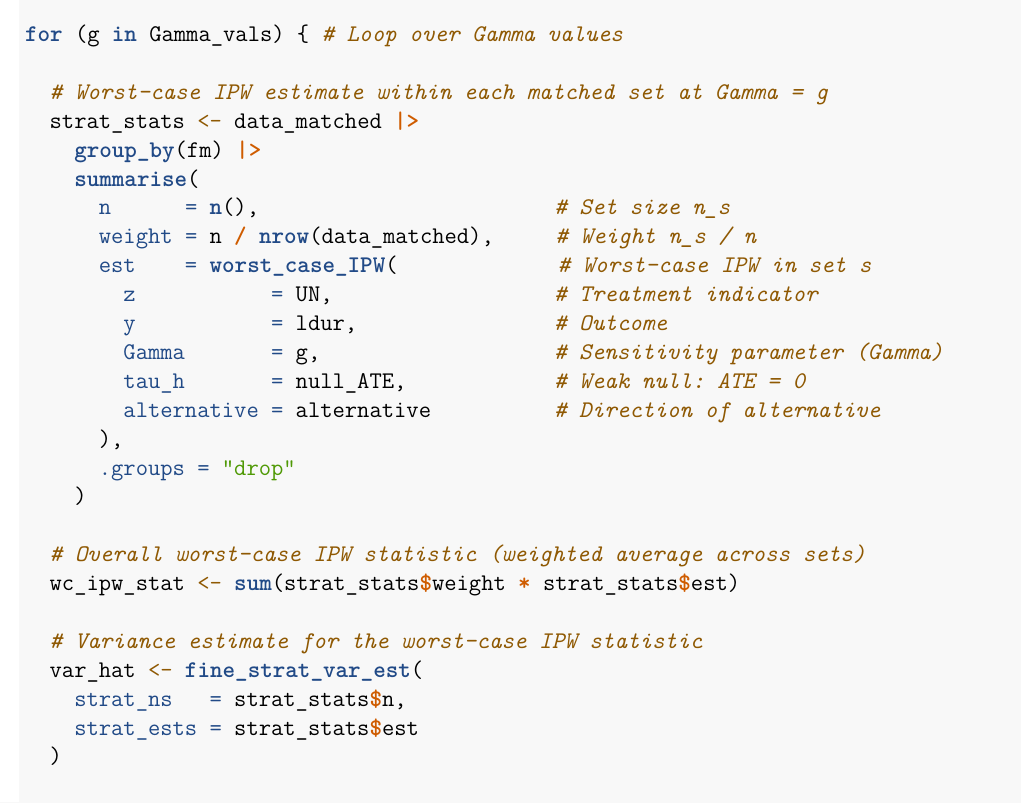
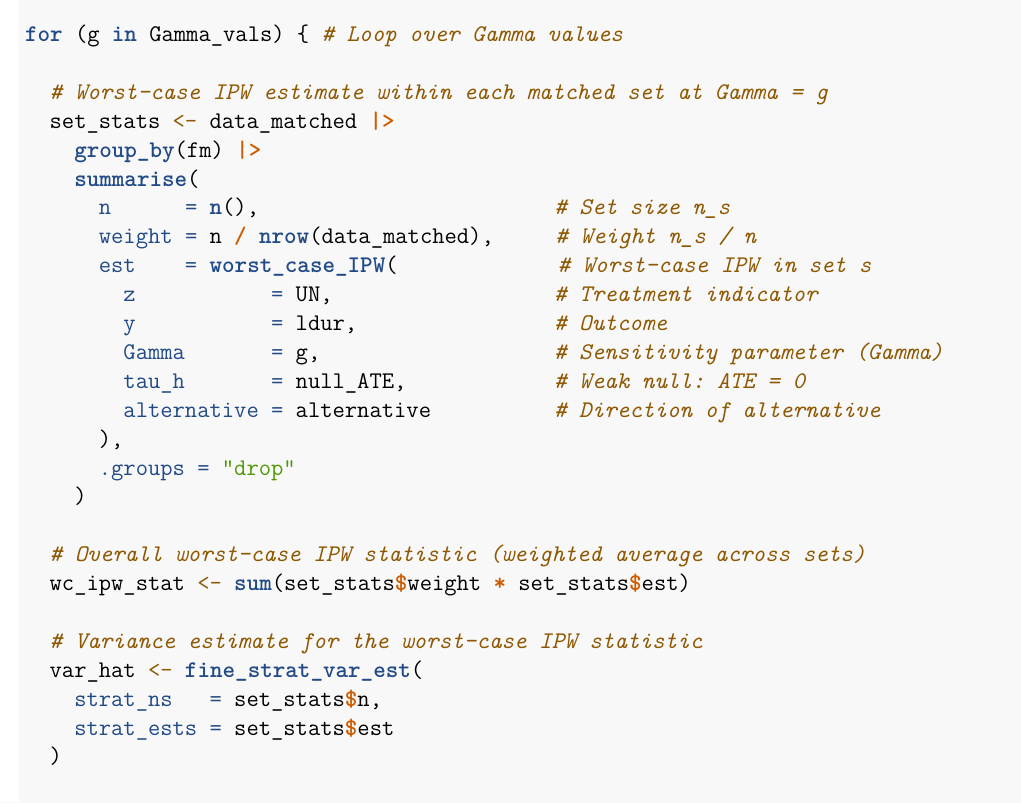
Before and after one commit to tl2624/matching-guide, an R Markdown document (guide/Building_Design-Based_Matching_Pipeline.Rmd): part of page 57 of 72, cut so that both start at the same text. The pictures show the output file guide/Building_Design-Based_Matching_Pipeline.pdf that the author committed with the source.

Commit message:
minor chnage to code chunk

```diff
--- a/guide/Building_Design-Based_Matching_Pipeline.Rmd
+++ b/guide/Building_Design-Based_Matching_Pipeline.Rmd
@@ -1862,7 +1862,7 @@ weak_sens_df <- data.frame(
 for (g in Gamma_vals) { # Loop over Gamma values
 
   # Worst-case IPW estimate within each matched set at Gamma = g
-  strat_stats <- data_matched |>
+  set_stats <- data_matched |>
     group_by(fm) |>
     summarise(
       n      = n(),                        # Set size n_s
@@ -1878,12 +1878,12 @@ for (g in Gamma_vals) { # Loop over Gamma values
     )
 
   # Overall worst-case IPW statistic (weighted average across sets)
-  wc_ipw_stat <- sum(strat_stats$weight * strat_stats$est)
+  wc_ipw_stat <- sum(set_stats$weight * set_stats$est)
 
   # Variance estimate for the worst-case IPW statistic
   var_hat <- fine_strat_var_est(
-    strat_ns   = strat_stats$n,
-    strat_ests = strat_stats$est
+    strat_ns   = set_stats$n,
+    strat_ests = set_stats$est
   )
 
   # Standardized worst-case IPW statistic, centered at the null
```
Also changed, not shown: guide/Building_Design-Based_Matching_Pipeline.pdf.
